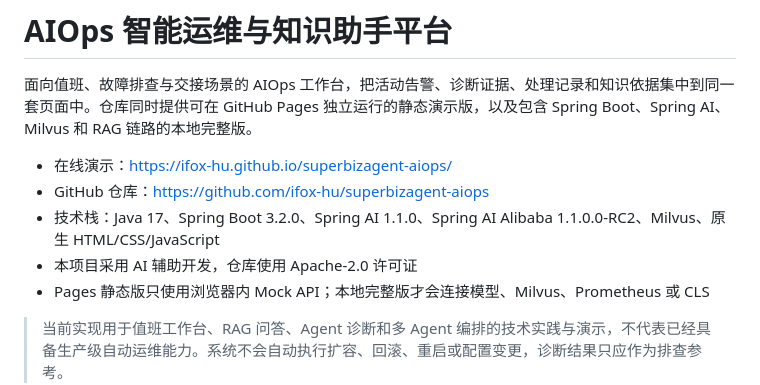
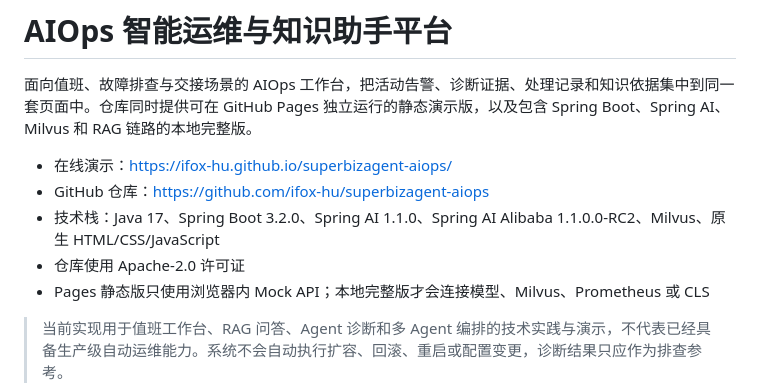
Before and after one commit to ifox-hu/aiops, a Markdown page: README.md, the part around the change. GitHub-like rendering.

Commit message:
docs: remove AI-assisted development note

```diff
--- a/README.md
+++ b/README.md
@@ -5,7 +5,7 @@
 - 在线演示：<https://ifox-hu.github.io/superbizagent-aiops/>
 - GitHub 仓库：<https://github.com/ifox-hu/superbizagent-aiops>
 - 技术栈：Java 17、Spring Boot 3.2.0、Spring AI 1.1.0、Spring AI Alibaba 1.1.0.0-RC2、Milvus、原生 HTML/CSS/JavaScript
-- 本项目采用 AI 辅助开发，仓库使用 Apache-2.0 许可证
+- 仓库使用 Apache-2.0 许可证
 - Pages 静态版只使用浏览器内 Mock API；本地完整版才会连接模型、Milvus、Prometheus 或 CLS
 
 > 当前实现用于值班工作台、RAG 问答、Agent 诊断和多 Agent 编排的技术实践与演示，不代表已经具备生产级自动运维能力。系统不会自动执行扩容、回滚、重启或配置变更，诊断结果只应作为排查参考。
```
